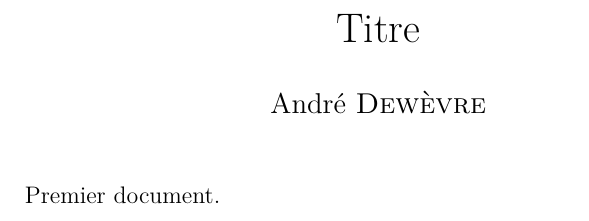
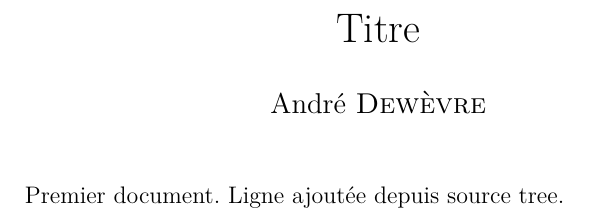
Before and after one commit to dewevre/test, a LaTeX document (document.tex): part of the page, cut so that both start at the same text. Compiled offline with pdfLaTeX.

Commit message:
Changé une ligne avec source tree

```diff
--- a/document.tex
+++ b/document.tex
@@ -56,6 +56,7 @@
 \maketitle
 
 Premier document.
+Ligne ajoutée depuis source tree.
 
 
 \end{document}
```
